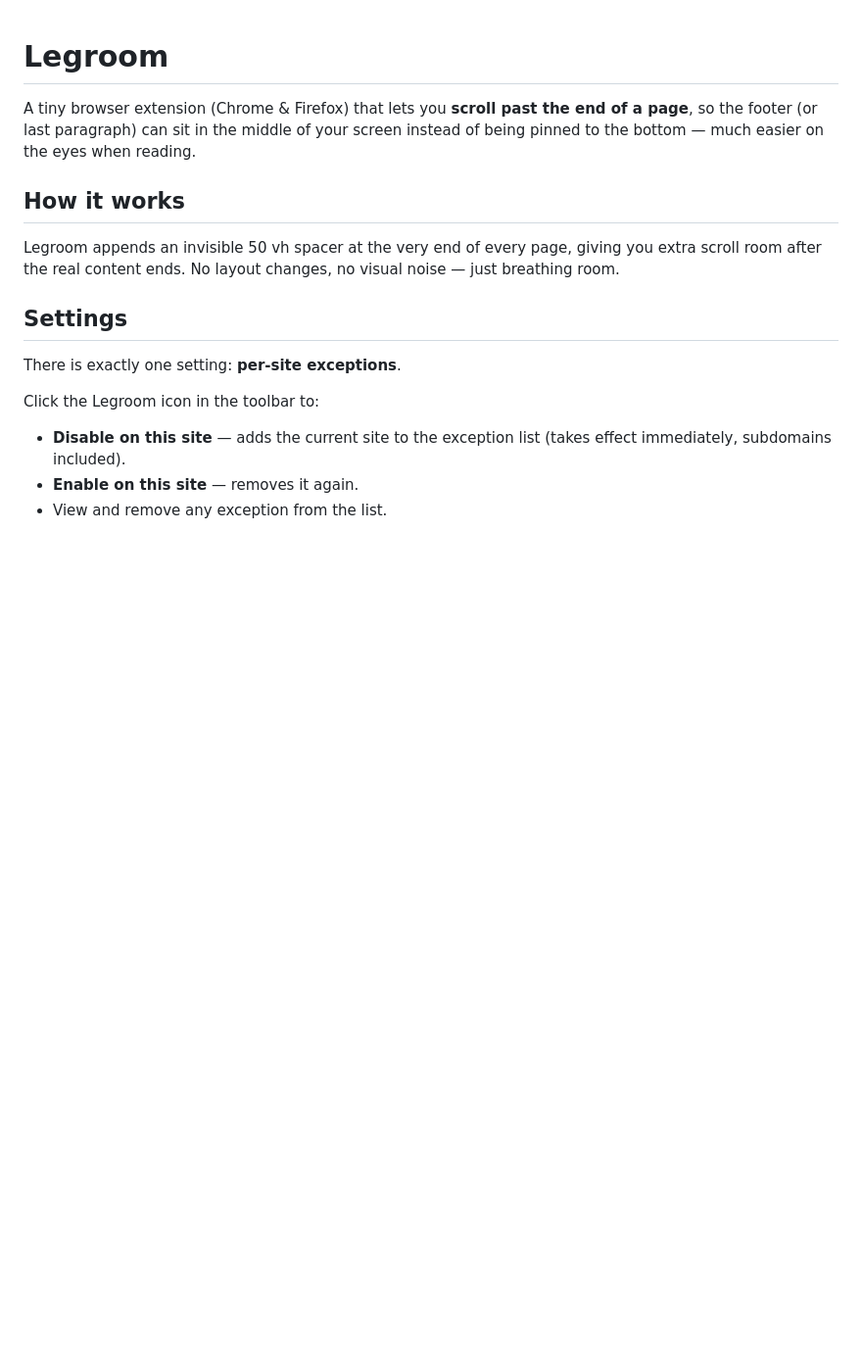
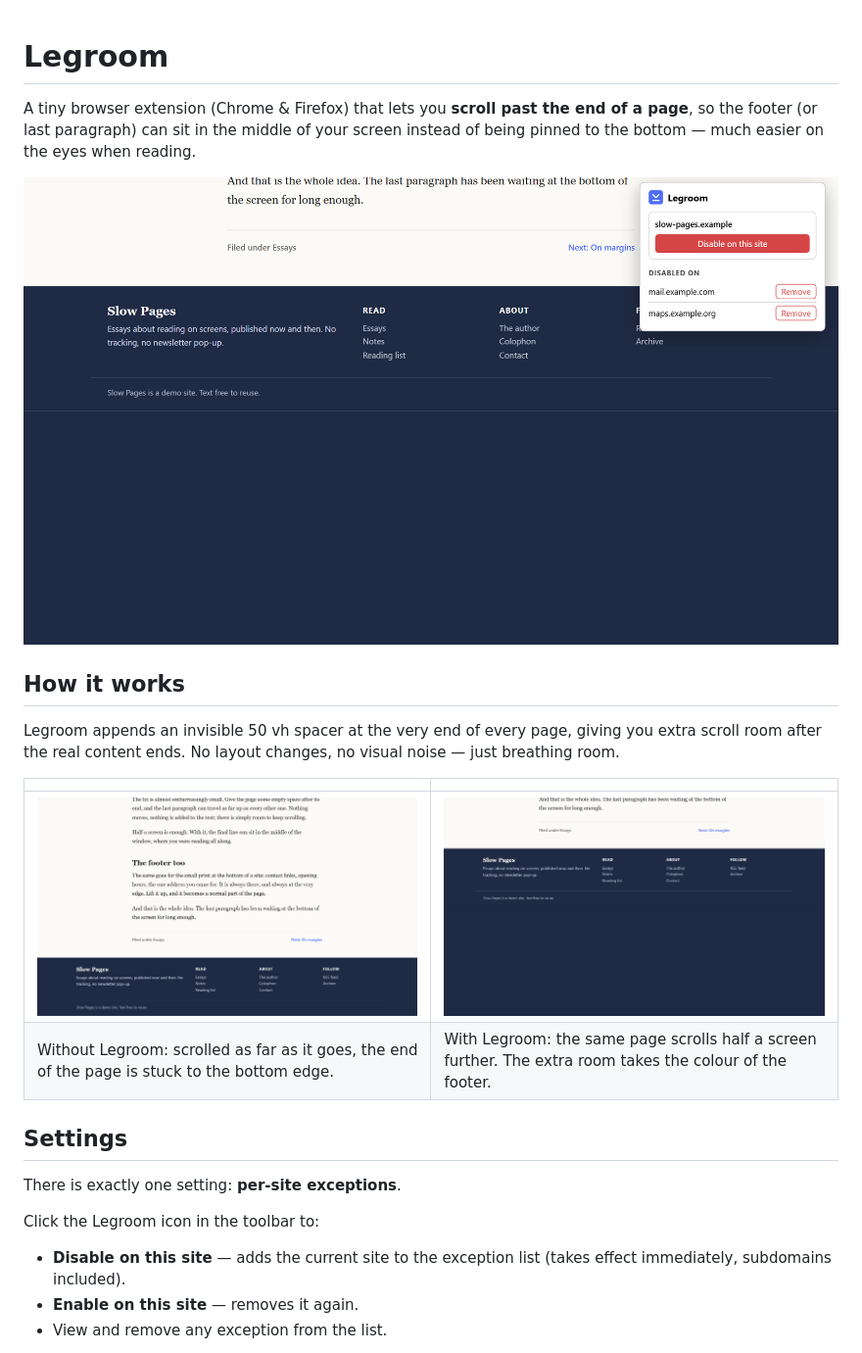
Before and after one commit to Purgator/legroom, a Markdown page: README.md, the part around one of its changes. Shown at 98% size. Rendered like a GitHub page; pictures changed too: docs/end-with.png (added), docs/end-without.png (added), docs/legroom.png (added); blank space fills up the shorter version.

Commit message:
Add screenshots to the README, with the script that makes them

```diff
--- a/README.md
+++ b/README.md
@@ -2,9 +2,16 @@
 
 A tiny browser extension (Chrome & Firefox) that lets you **scroll past the end of a page**, so the footer (or last paragraph) can sit in the middle of your screen instead of being pinned to the bottom — much easier on the eyes when reading.
 
+![The end of an article scrolled up with Legroom: the site footer sits mid-screen, and the Legroom popup is open](docs/legroom.png)
+
 ## How it works
 
 Legroom appends an invisible 50 vh spacer at the very end of every page, giving you extra scroll room after the real content ends. No layout changes, no visual noise — just breathing room.
+
+| | |
+|---|---|
+| ![Without Legroom, the page stops scrolling with its footer stuck to the bottom edge of the window](docs/end-without.png) | ![With Legroom, the same page scrolls further and its footer reaches the middle of the window](docs/end-with.png) |
+| Without Legroom: scrolled as far as it goes, the end of the page is stuck to the bottom edge. | With Legroom: the same page scrolls half a screen further. The extra room takes the colour of the footer. |
 
 ## Settings
 
```
Also changed, not shown: other parts of README.md (+15 -0 lines), docs/popup-site-off.png (added), docs/popup.png (added), 2 other files.
